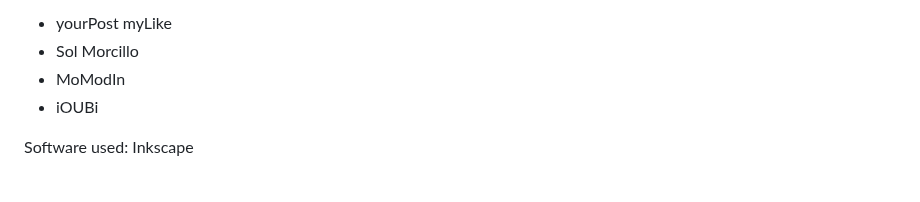
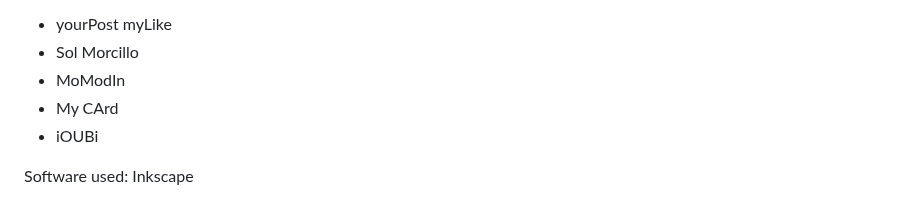
Before and after one commit to QSoll/QSoll, a Markdown page: README.md, the part around one of its changes. Drawn GitHub-style.

```diff
--- a/README.md
+++ b/README.md
@@ -134,7 +134,9 @@
 * yourPost myLike
 * Sol Morcillo
 * MoModIn
+* My CArd
 * iOUBi
+
 
 Software used: Inkscape
 <br>
```
Also changed, not shown: other parts of README.md (+23 -22 lines).
